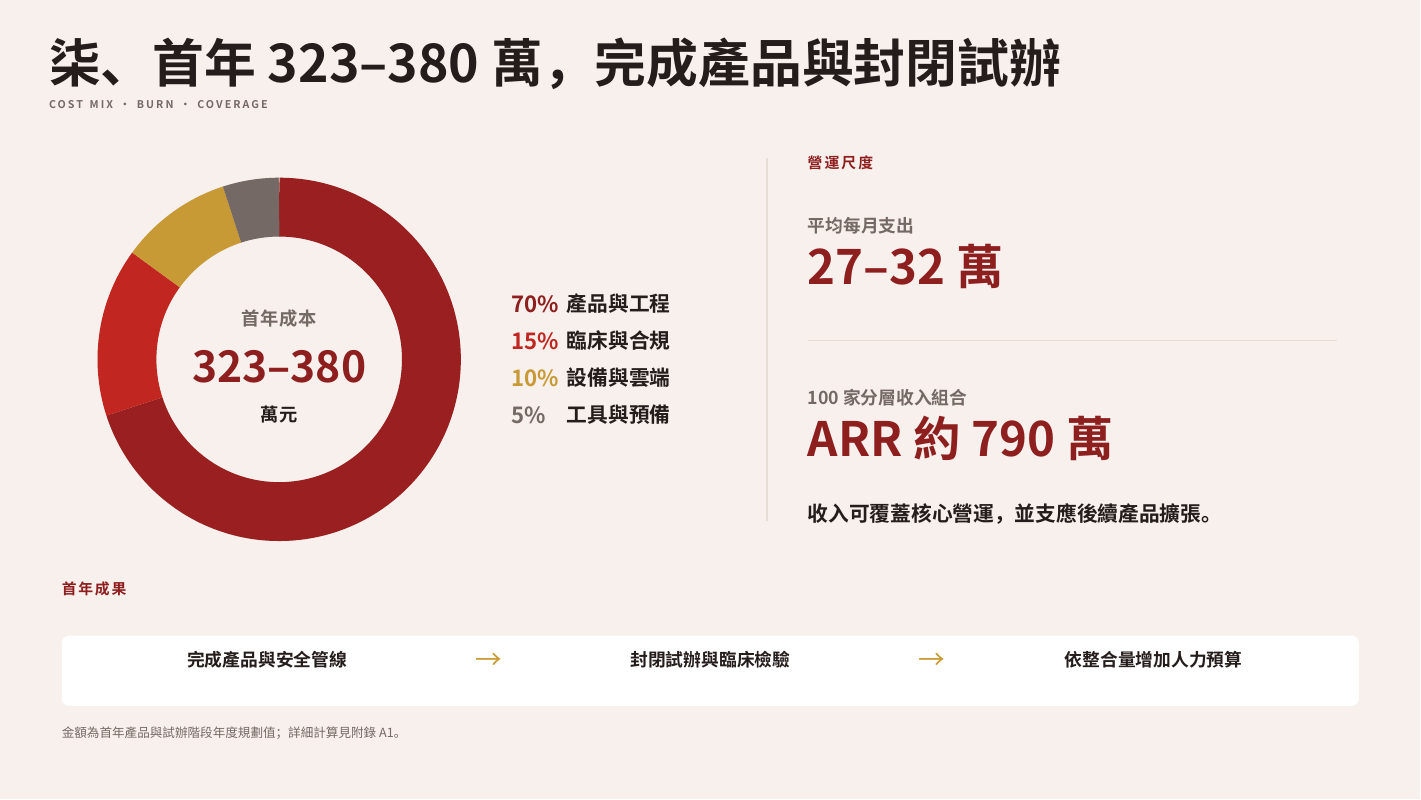
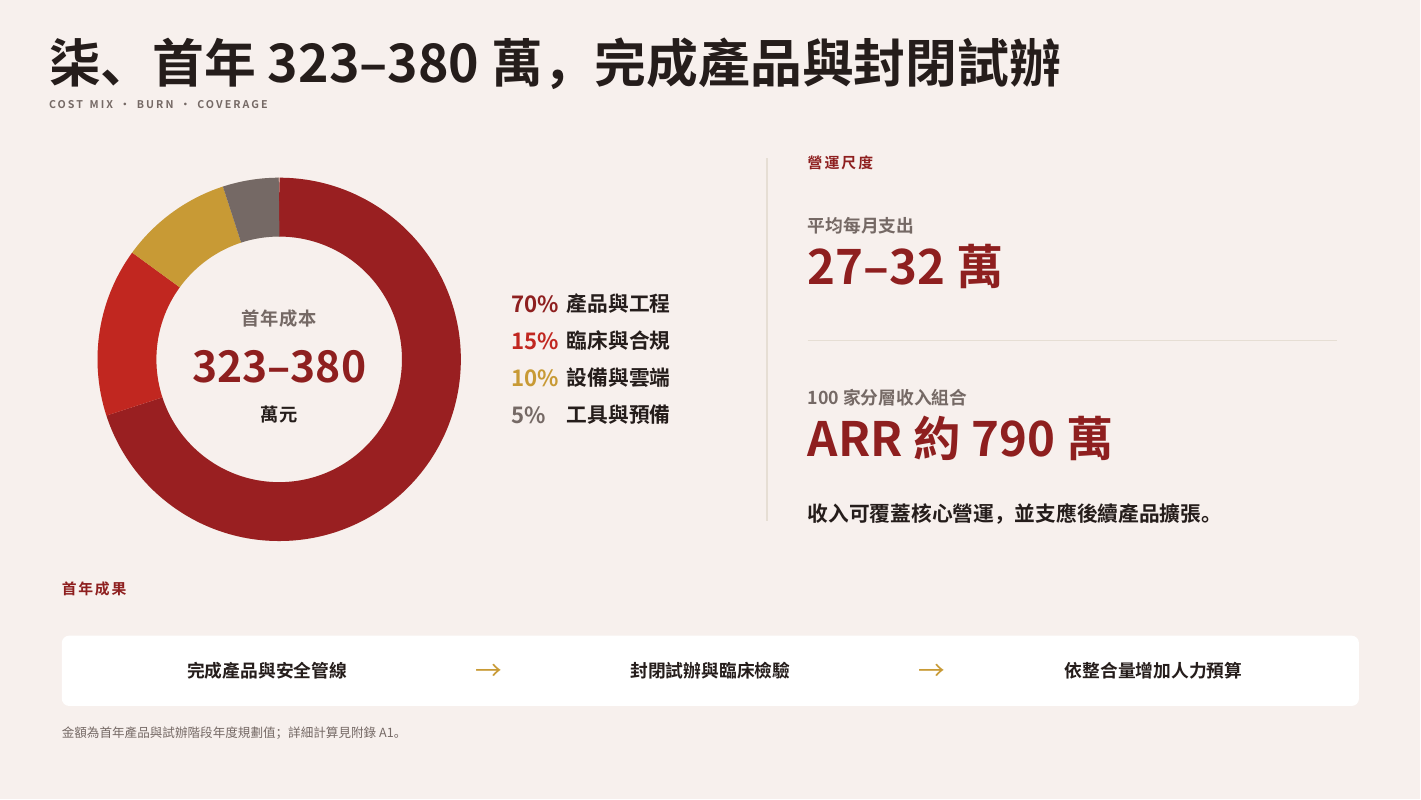
Before and after one commit to test-666-coder/invisible-bsrs, a Typst document (slide.typ, which reads slide/08-cost.typ): page 8 of 11. Compiled offline with Typst 0.15; a missing font is replaced by an installed copy or a similar font.

Commit message:
Center cost milestones and SOM label group

```diff
--- a/slide/08-cost.typ
+++ b/slide/08-cost.typ
@@ -41,7 +41,9 @@
   #block(width: content-w)[
     #text(size: 10pt, weight: "bold", tracking: 1.2pt, fill: wine)[首年成果]
     #v(0.10in)
-    #block(width: 100%, height: 0.66in, fill: white, radius: 5pt, inset: 10pt)[
+    #block(width: 100%, height: 0.66in, fill: white, radius: 5pt, inset: (x: 10pt, y: 0pt))[
+      #align(horizon)[
+        #block(width: 100%)[
           #grid(columns: (1fr, auto, 1fr, auto, 1fr), column-gutter: 12pt,
             [#align(center + horizon)[#text(size: 12pt, weight: "bold")[完成產品與安全管線]]],
             [#align(center + horizon)[#text(size: 18pt, fill: gold)[→]]],
```
Also changed, not shown: slide/market-rings.svg, slide/08-cost.typ (2 more changed lines). Lines whose indentation alone changed are shown as unchanged.
